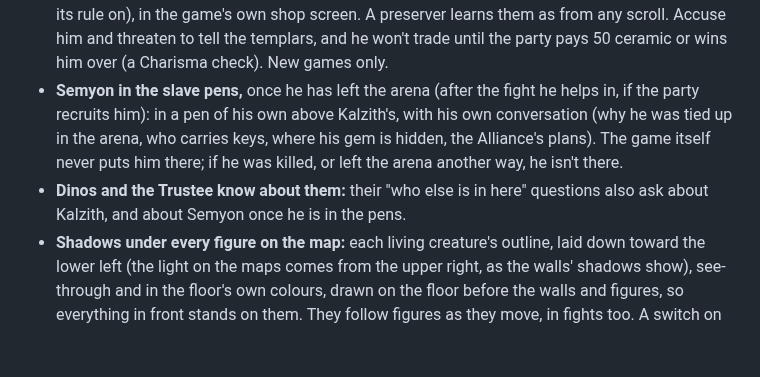
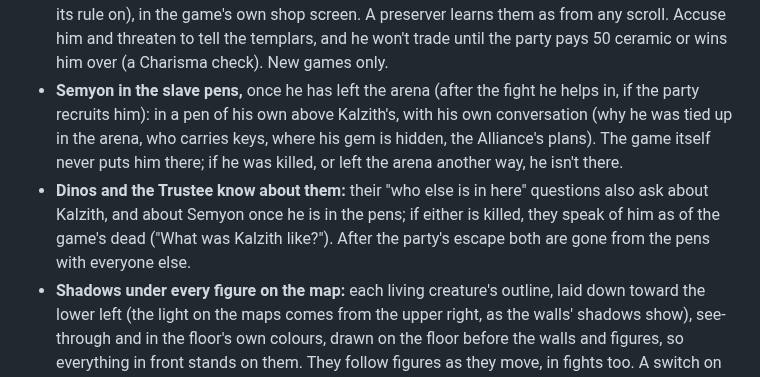
Before and after one commit to daaki85/daaki85, a Markdown page: README.md, the part around the change. Rendered like a GitHub page; blank space fills up the shorter version.

```diff
--- a/README.md
+++ b/README.md
@@ -110,12 +110,15 @@ Release **1.0.0** is pull requests #1 to #13. Its notes are in
   the templars, and he won't trade until the party pays 50 ceramic or wins
   him over (a Charisma check). New games only.
 - **Semyon in the slave pens,** once he has left the arena (after the fight he
-  helps in, if the party recruits him): in a pen of his own above Kalzith's, with his
-  own conversation (why he was tied up in the arena, who carries keys, where
+  helps in, if the party recruits him): in a pen of his own above Kalzith's,
+  with his own conversation (why he was tied up in the arena, who carries keys, where
   his gem is hidden, the Alliance's plans). The game itself never puts him
   there; if he was killed, or left the arena another way, he isn't there.
 - **Dinos and the Trustee know about them:** their "who else is in here"
-  questions also ask about Kalzith, and about Semyon once he is in the pens.
+  questions also ask about Kalzith, and about Semyon once he is in the pens;
+  if either is killed, they speak of him as of the game's dead ("What was
+  Kalzith like?"). After the party's escape both are gone from the pens with
+  everyone else.
 - **Shadows under every figure on the map:** each living creature's outline,
   laid down toward the lower left (the light on the maps comes from the upper
   right, as the walls' shadows show), see-through and in the floor's own
```
Also changed, not shown: darksun-companion/README.md (+15 -7 lines), darksun-companion/docs/pens-asks-dead.png (added).
